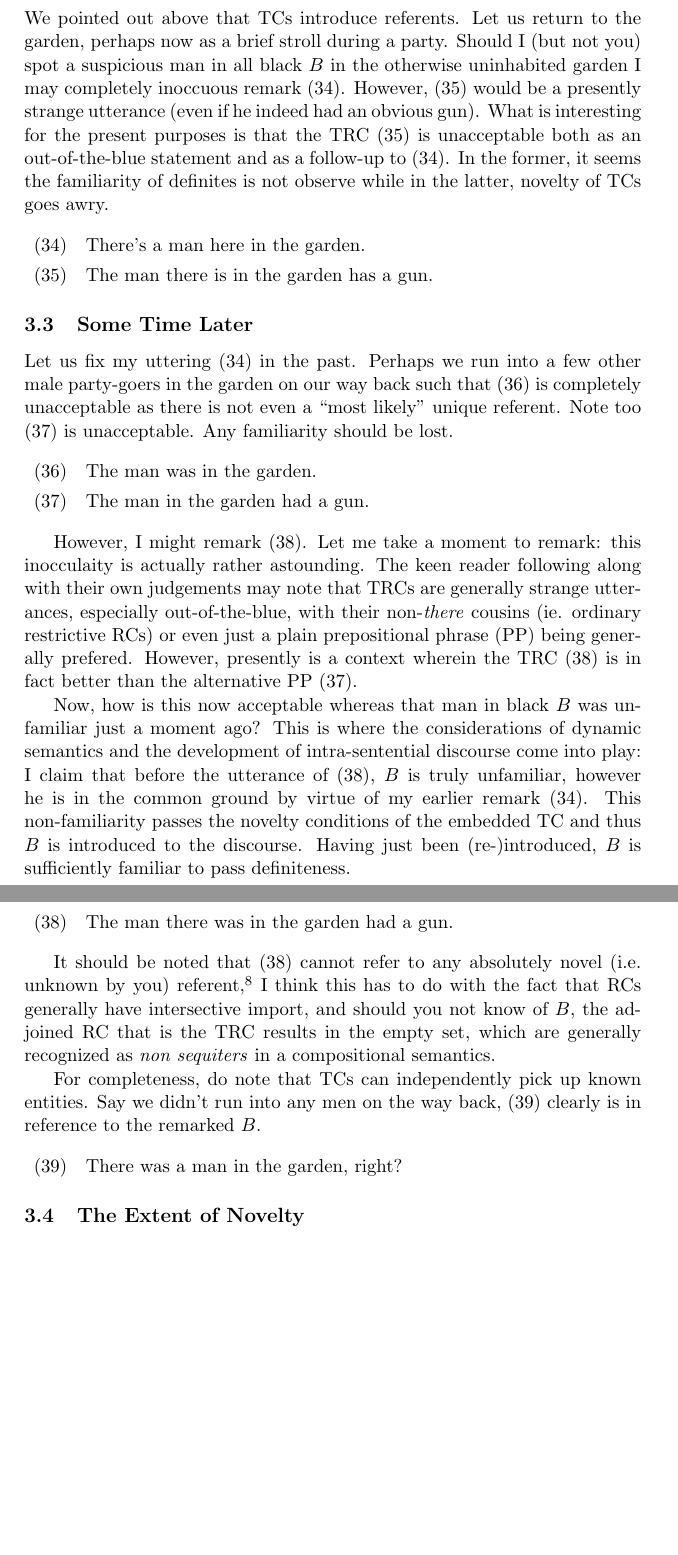
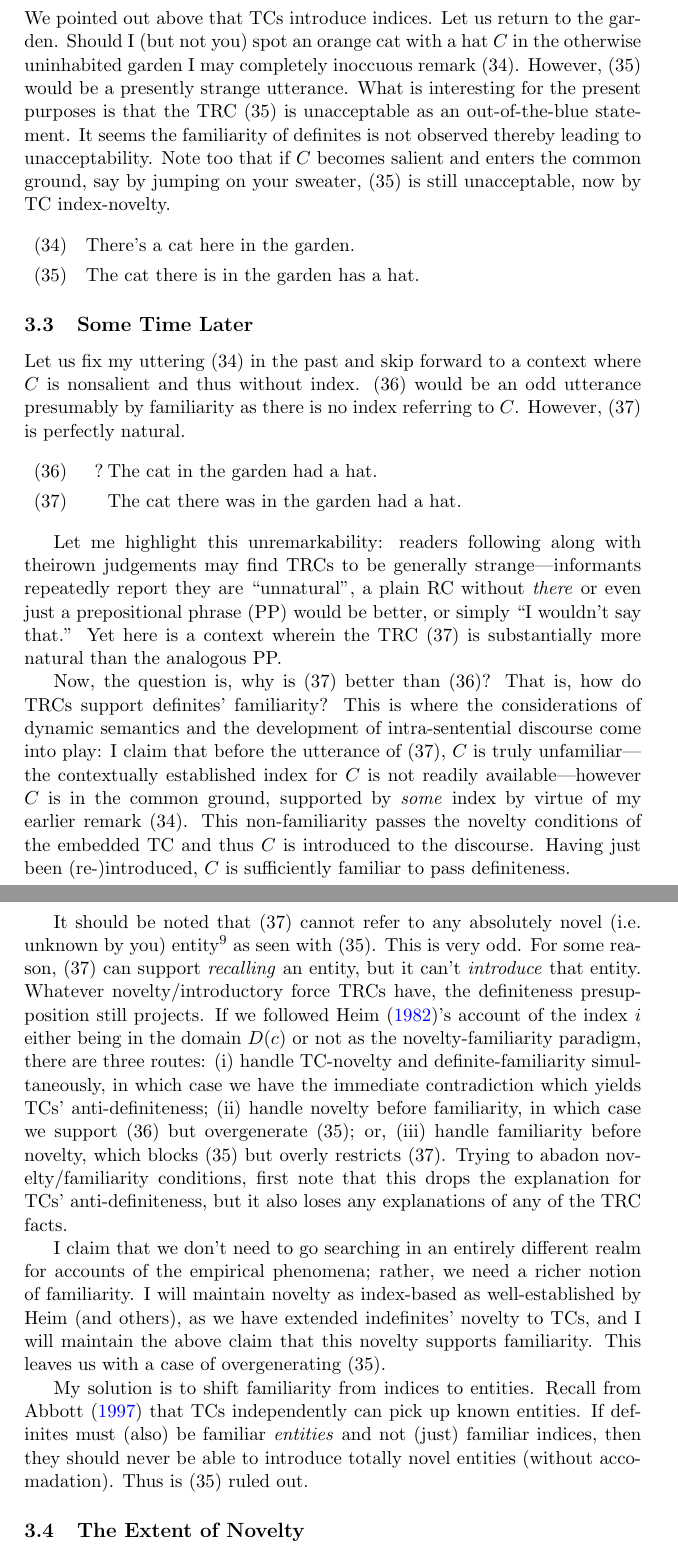
Before and after one commit to vellomaki/senior-thesis, a LaTeX document (draft.tex): two parts of pages 8 and 9 of 18, joined at a grey line, cut so that both start at the same text, the shorter picture padded with empty space. Compiled offline with pdfLaTeX.

Commit message:
TRC recall

```diff
--- a/draft.tex
+++ b/draft.tex
@@ -236,33 +235,31 @@ One may note that Heim shifts definites' commonly attested uniqueness (\(\forall
-We pointed out above that TCs introduce referents. Let us return to the garden, perhaps now as a brief stroll during a party. Should I (but not you) spot a suspicious man in all black \(B\) in the otherwise uninhabited garden I may completely inoccuous remark (\ref{ex:unremarkable}). However, (\ref{ex:gun}) would be a presently strange utterance (even if he indeed had an obvious gun). What is interesting for the present purposes is that the TRC (\ref{ex:gun}) is unacceptable both as an out-of-the-blue statement and as a follow-up to (\ref{ex:unremarkable}). In the former, it seems the familiarity of definites is not observe while in the latter, novelty of TCs goes awry.
+\subsection{Recollective TRCs}\label{sec:as-mentioned}
+We pointed out above that TCs introduce indices. Let us return to the garden. Should I (but not you) spot an orange cat with a hat \(C\) in the otherwise uninhabited garden I may completely inoccuous remark (\ref{ex:unremarkable}). However, (\ref{ex:blue:intro}) would be a presently strange utterance. What is interesting for the present purposes is that the TRC (\ref{ex:blue:intro}) is unacceptable as an out-of-the-blue statement.
+% TODO: and as a follow-up to (\ref{ex:unremarkable}).
+It seems the familiarity of definites is not observed thereby leading to unacceptability. Note too that if \(C\) becomes salient and enters the common ground, say by jumping on your sweater, (\ref{ex:blue:intro}) is still unacceptable, now by TC index-novelty.
 
 \begin{exe}
-	\ex {There's a man here in the garden.}\label{ex:unremarkable}
-	\ex {The man there is in the garden has a gun.}\label{ex:gun}
+	\ex {There's a cat here in the garden.}\label{ex:unremarkable}
+	\ex {The cat there is in the garden has a hat.}\label{ex:blue:intro}
 \end{exe}
 
 \subsection{Some Time Later}\label{sec:recall}
-Let us fix my uttering  (\ref{ex:unremarkable}) in the past. Perhaps we run into a few other male party-goers in the garden on our way back such that (\ref{ex:the-man-was-in-the-garden}) is completely unacceptable as there is not even a ``most likely'' unique referent. Note too (\ref{ex:the-man-in-the-garden-had-a-gun}) is unacceptable. Any familiarity should be lost.
+Let us fix my uttering (\ref{ex:unremarkable}) in the past and skip forward to a context where \(C\) is nonsalient and thus without index. (\ref{ex:blue:def}) would be an odd utterance presumably by familiarity as there is no index referring to \(C\). However, (\ref{ex:blue:trc}) is perfectly natural.
 
 \begin{exe}
-	\ex {The man was in the garden.}\label{ex:the-man-was-in-the-garden}
-	\ex {The man in the garden had a gun.}\label{ex:the-man-in-the-garden-had-a-gun}
+	\ex[?] {The cat in the garden had a hat.}\label{ex:blue:def}
+	\ex[] {The cat there was in the garden had a hat.}\label{ex:blue:trc}
 \end{exe}
 
-However, I might remark (\ref{ex:trc-gun}). Let me take a moment to remark: this inocculaity is actually rather astounding. The keen reader following along with their own judgements may note that TRCs are generally strange utterances, especially out-of-the-blue, with their non-\textit{there} cousins (ie. ordinary restrictive RCs) or even just a plain prepositional phrase (PP) being generally prefered. However, presently is a context wherein the TRC (\ref{ex:trc-gun}) is in fact better than the alternative PP (\ref{ex:the-man-in-the-garden-had-a-gun}).
+Let me highlight this unremarkability: readers following along with theirown judgements may find TRCs to be generally strange---informants repeatedly report they are ``unnatural'', a plain RC without \textit{there} or even just a prepositional phrase (PP) would be better, or simply ``I wouldn't say that.'' Yet here is a context wherein the TRC (\ref{ex:blue:trc}) is substantially more natural than the analogous PP.
 
-Now, how is this now acceptable whereas that man in black \(B\) was unfamiliar just a moment ago? This is where the considerations of dynamic semantics and the development of intra-sentential discourse come into play: I claim that before the utterance of (\ref{ex:trc-gun}), \(B\) is truly unfamiliar, however he is in the common ground by virtue of my earlier remark (\ref{ex:unremarkable}). This non-familiarity passes the novelty conditions of the embedded TC and thus \(B\) is introduced to the discourse. Having just been (re-)introduced, \(B\) is sufficiently familiar to pass definiteness.
+Now, the question is, why is (\ref{ex:blue:trc}) better than (\ref{ex:blue:def})? That is, how do TRCs support definites' familiarity? This is where the considerations of dynamic semantics and the development of intra-sentential discourse come into play: I claim that before the utterance of (\ref{ex:blue:trc}), \(C\) is truly unfamiliar---the contextually established index for \(C\) is not readily available---however \(C\) is in the common ground, supported by \textit{some} index by virtue of my earlier remark (\ref{ex:unremarkable}). This non-familiarity passes the novelty conditions of the embedded TC and thus \(C\) is introduced to the discourse. Having just been (re-)introduced, \(C\) is sufficiently familiar to pass definiteness.
 
-\begin{exe}
-	\ex {The man there was in the garden had a gun.}\label{ex:trc-gun}
-\end{exe}
+It should be noted that (\ref{ex:blue:trc}) cannot refer to any absolutely novel (i.e. unknown by you) entity\footnote{Well, (\ref{ex:blue:trc}) could be uttered out-of-the-blue but it would require accomadation. Various responses are felicitous: \textit{There was a man in the garden?} or \textit{Which man?}} as seen with (\ref{ex:blue:intro}). This is very odd. For some reason, (\ref{ex:blue:trc}) can support \textit{recalling} an entity, but it can't \textit{introduce} that entity. Whatever novelty/introductory force TRCs have, the definiteness presupposition still projects. If we followed \citet{heimSemanticsDefiniteIndefinite1982}'s account of the index \(i\) either being in the domain \(D(c)\) or not as the novelty-familiarity paradigm, there are three routes: (i) handle TC-novelty and definite-familiarity simultaneously, in which case we have the immediate contradiction which yields TCs' anti-definiteness; (ii) handle novelty before familiarity, in which case we support (\ref{ex:blue:def}) but overgenerate (\ref{ex:blue:intro}); or, (iii) handle familiarity before novelty, which blocks (\ref{ex:blue:intro}) but overly restricts (\ref{ex:blue:trc}). Trying to abadon novelty/familiarity conditions, first note that this drops the explanation for TCs' anti-definiteness, but it also loses any explanations of any of the TRC facts.
 
-It should be noted that (\ref{ex:trc-gun}) cannot refer to any absolutely novel (i.e. unknown by you) referent,\footnote{Well, (\ref{ex:trc-gun}) could be uttered out-of-the-blue but it would require accomadation. Various responses are felicitous: \textit{There was a man in the garden?} or \textit{Which man?}} I think this has to do with the fact that RCs generally have intersective import, and should you not know of \(B\), the adjoined RC that is the TRC results in the empty set, which are generally recognized as \textit{non sequiters} in a compositional semantics.
+I claim that we don't need to go searching in an entirely different realm for accounts of the empirical phenomena; rather, we need a richer notion of familiarity. I will maintain novelty as index-based as well-established by Heim (and others), as we have extended indefinites' novelty to TCs, and I will maintain the above claim that this novelty supports familiarity. This leaves us with a case of overgenerating (\ref{ex:blue:intro}).
 
-For completeness, do note that TCs can independently pick up known entities. Say we didn't run into any men on the way back, (\ref{ex:tc-question}) clearly is in reference to the remarked \(B\).
+My solution is to shift familiarity from indices to entities. Recall from \citet{abbottDefinitenessExistentials1997} that TCs independently can pick up known entities. If definites must (also) be familiar \textit{entities} and not (just) familiar indices, then they should never be able to introduce totally novel entities (without accomadation). Thus is (\ref{ex:blue:intro}) ruled out.
 
-\begin{exe}
-	\ex {There was a man in the garden, right?}\label{ex:tc-question}
-\end{exe}
 
 \subsection{The Extent of Novelty}\label{sec:novelty}
 Finally, let us return to TRCs embedded in other TCs: Again, let me have remarked (\ref{ex:unremarkable}). Should I go on to spot that man in black \(B\) in the office, I might inform you:
```
Also changed, not shown: draft.tex (29 more changed lines).
